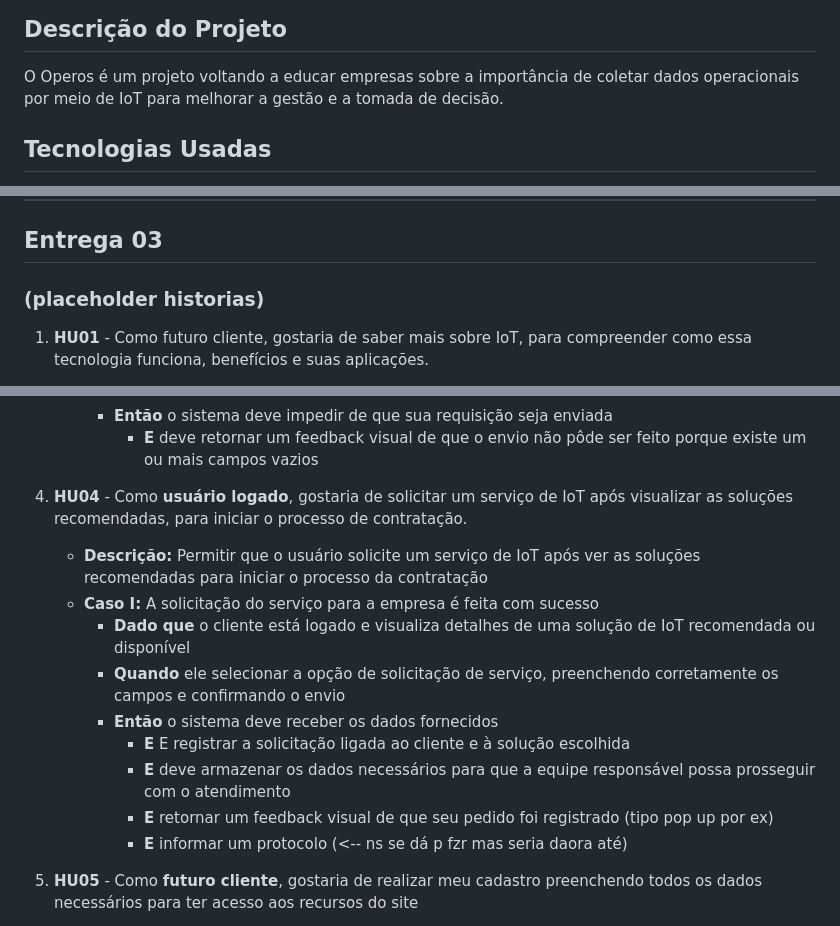
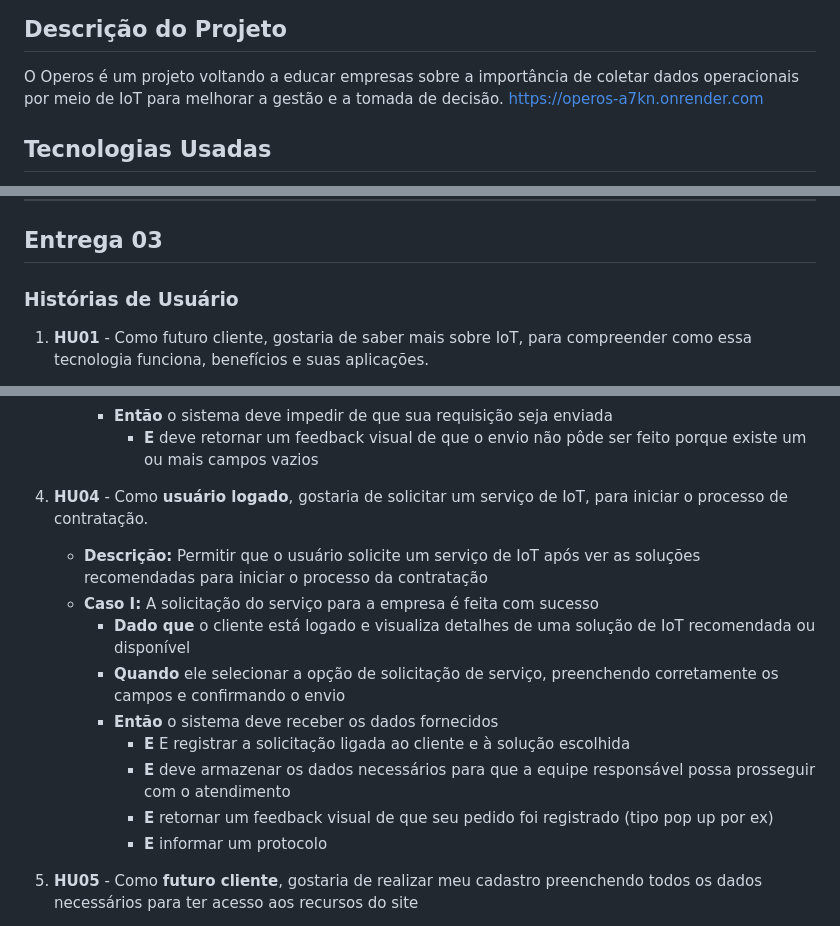
Before and after one commit to DanilolBorba/Operos, a Markdown page: README.md, 3 parts joined by grey strips. Rendered like a GitHub page.

```diff
--- a/README.md
+++ b/README.md
@@ -4,6 +4,7 @@
 ## Descrição do Projeto
 
 O Operos é um projeto voltando a educar empresas sobre a importância de coletar dados operacionais por meio de IoT para melhorar a gestão e a tomada de decisão.
+https://operos-a7kn.onrender.com
 
 
 ## Tecnologias Usadas
@@ -31,7 +32,8 @@ O Operos é um projeto voltando a educar empresas sobre a importância de coleta
 ---
 ## Entrega 03
 
-### (placeholder historias)
+### Histórias de Usuário
+
 1. **HU01** - Como futuro cliente, gostaria de saber mais sobre IoT, para compreender como essa tecnologia funciona, benefícios e suas aplicações.
     - **Descrição:**  O site deve apresentar uma interface organizada, intuitiva e visualmente clara. As informações, textos e elementos gráficos devem ser dispostos de maneira que facilite a compreensão do conteúdo pelo usuário.
     - **Caso I:** futuro cliente consegue visualizar o conceito de IoT e seus impactos
@@ -64,7 +66,7 @@ O Operos é um projeto voltando a educar empresas sobre a importância de coleta
         - **Então** o sistema deve impedir de que sua requisição seja enviada
             - **E** deve retornar um feedback visual de que o envio não pôde ser feito porque existe um ou mais campos vazios
 
-6. **HU04** - Como **usuário logado**, gostaria de solicitar um serviço de IoT após visualizar as soluções recomendadas, para iniciar o processo de contratação.
+6. **HU04** - Como **usuário logado**, gostaria de solicitar um serviço de IoT, para iniciar o processo de contratação.
     - **Descrição:** Permitir que o usuário solicite um serviço de IoT após ver as soluções recomendadas para iniciar o processo da contratação
     - **Caso I:**  A solicitação do serviço para a empresa é feita com sucesso
         - **Dado que** o cliente está logado e visualiza detalhes de uma solução de IoT recomendada ou disponível
@@ -73,7 +75,7 @@ O Operos é um projeto voltando a educar empresas sobre a importância de coleta
             - **E** E registrar a solicitação ligada ao cliente e à solução escolhida
             - **E** deve armazenar os dados necessários para que a equipe responsável possa prosseguir com o atendimento
             - **E** retornar um feedback visual de que seu pedido foi registrado (tipo pop up por ex)
-            - **E** informar um protocolo (<-- ns se dá p fzr mas seria daora até)
+            - **E** informar um protocolo
 
 
 
```
Also changed, not shown: other parts of README.md (+48 -1 lines).
